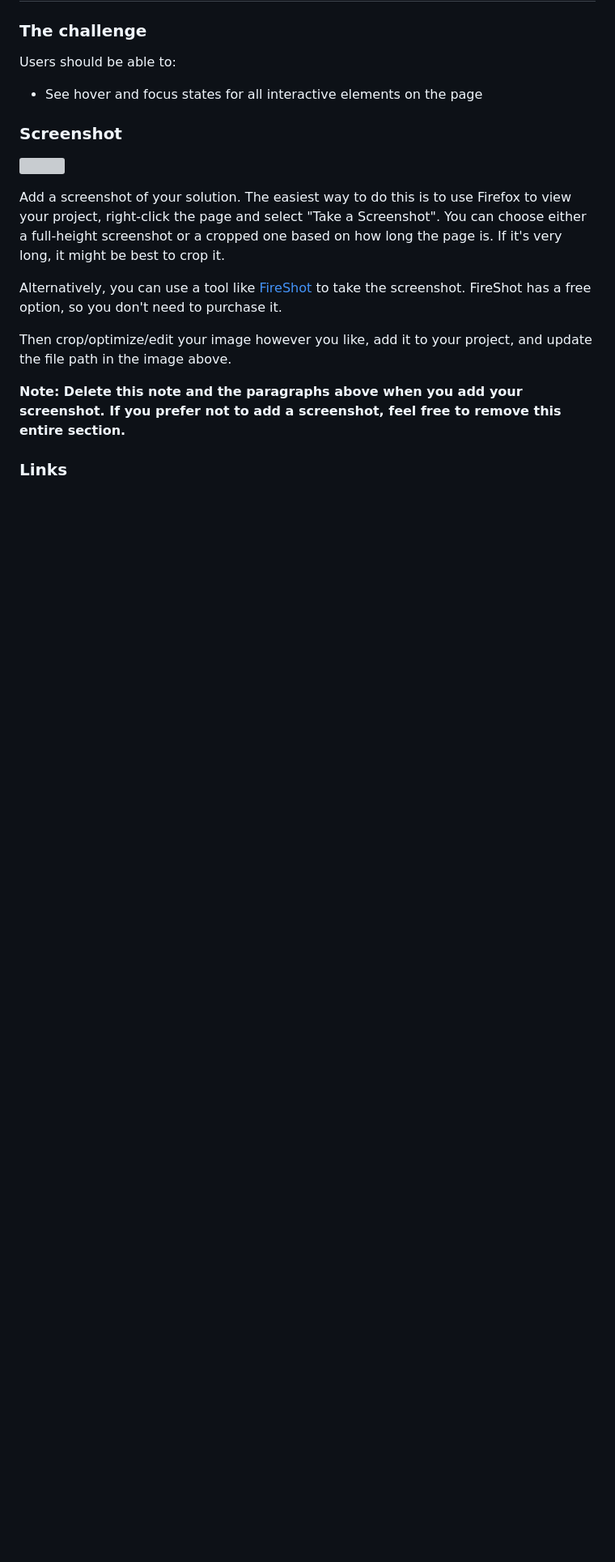
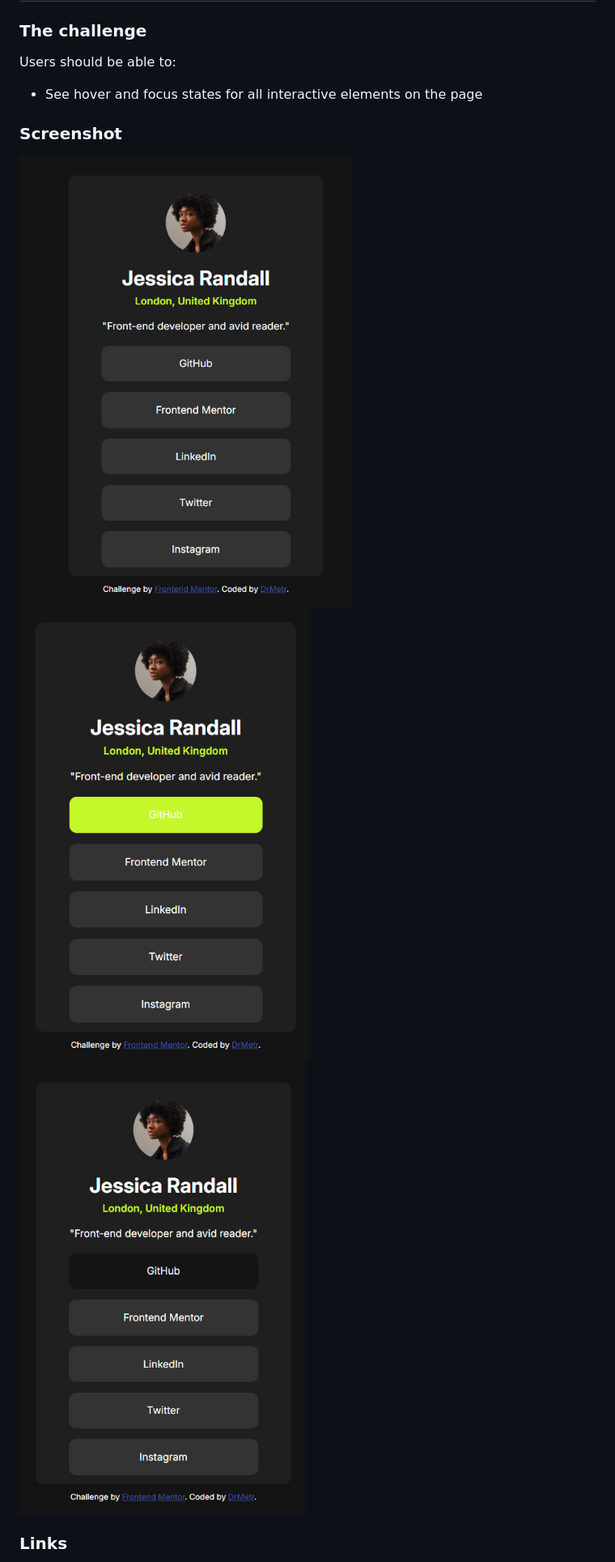
Before and after one commit to DrMetr/Social-links-profile-challenge, a Markdown page: README-template.md, the part around the change printed below. Shown: that part at 81% size. Rendered like a GitHub page; pictures changed too: assets/images/screenshot1.jpg (added), assets/images/screenshot2.jpg (added), assets/images/screenshot3.jpg (added); blank space fills up the shorter version; grey boxes are pictures that could not be loaded.

Commit message:
Hover and click actions designed, animation added, readme updated

```diff
--- a/README-template.md
+++ b/README-template.md
@@ -28,15 +24,9 @@ Users should be able to:
 
 ### Screenshot
 
-![](./screenshot.jpg)
-
-Add a screenshot of your solution. The easiest way to do this is to use Firefox to view your project, right-click the page and select "Take a Screenshot". You can choose either a full-height screenshot or a cropped one based on how long the page is. If it's very long, it might be best to crop it.
-
-Alternatively, you can use a tool like [FireShot](https://getfireshot.com/) to take the screenshot. FireShot has a free option, so you don't need to purchase it.
-
-Then crop/optimize/edit your image however you like, add it to your project, and update the file path in the image above.
-
-**Note: Delete this note and the paragraphs above when you add your screenshot. If you prefer not to add a screenshot, feel free to remove this entire section.**
+<img src="./assets/images/screenshot1.jpg">
+<img src="./assets/images/screenshot2.jpg">
+<img src="./assets/images/screenshot3.jpg">
 
 ### Links
 
```
Also changed, not shown: other parts of README-template.md (+16 -47 lines), 2 other files.
